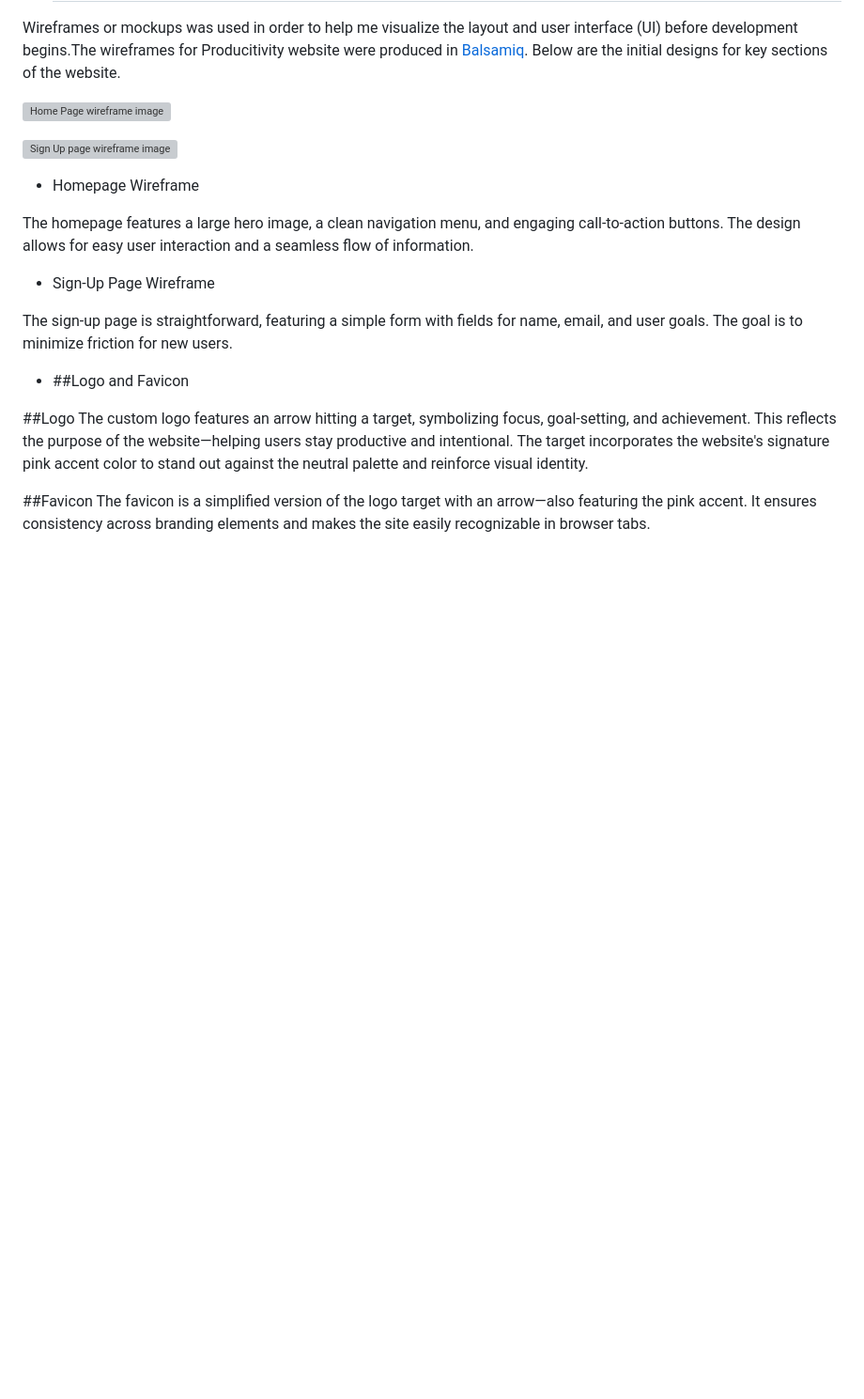
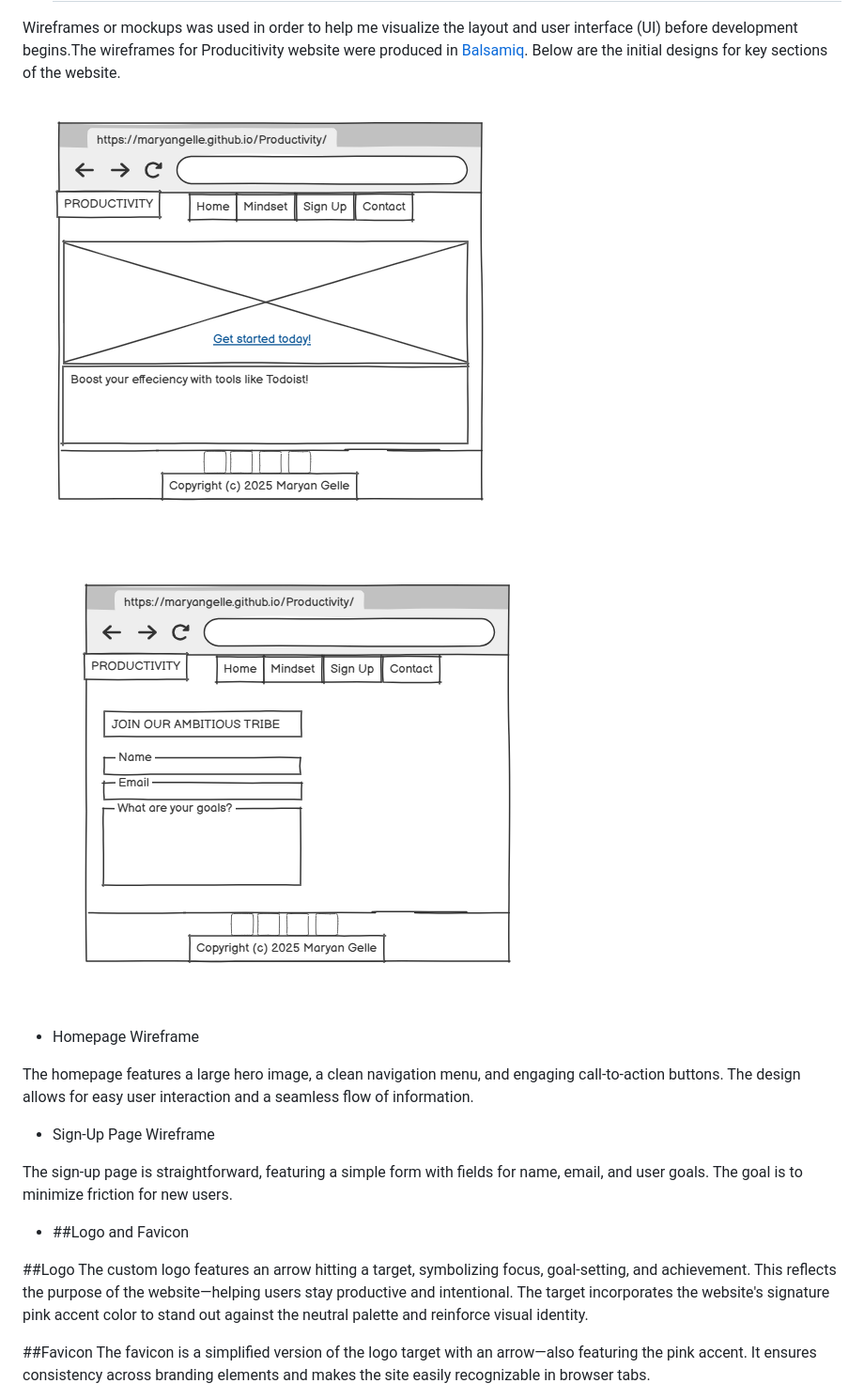
Before and after one commit to MaryanGelle/Productivity, a Markdown page: readme.md, the part around the change. Shown at 94% size. Rendered like a GitHub page; blank space fills up the shorter version; grey boxes are pictures that could not be loaded.

Commit message:
link fixed for wireframe

```diff
--- a/readme.md
+++ b/readme.md
@@ -66,9 +66,9 @@ The layout is responsive, meaning it adjusts seamlessly to different screen size
 Wireframes or mockups was used in order to help me visualize the layout and user interface (UI) before development begins.The wireframes for Producitivity website were produced in [Balsamiq](https://balsamiq.com). Below are the initial designs for key sections of the website.
 
 
-![Home Page wireframe image](assets\readme-images\homepagewireframe.png)
+![Home Page wireframe image](assets/readme-images/homepagewireframe.png)
 
-![Sign Up page wireframe image](assets\readme-images\signupwireframe.png)
+![Sign Up page wireframe image](assets/readme-images/signupwireframe.png)
 
 
 - Homepage Wireframe
```
